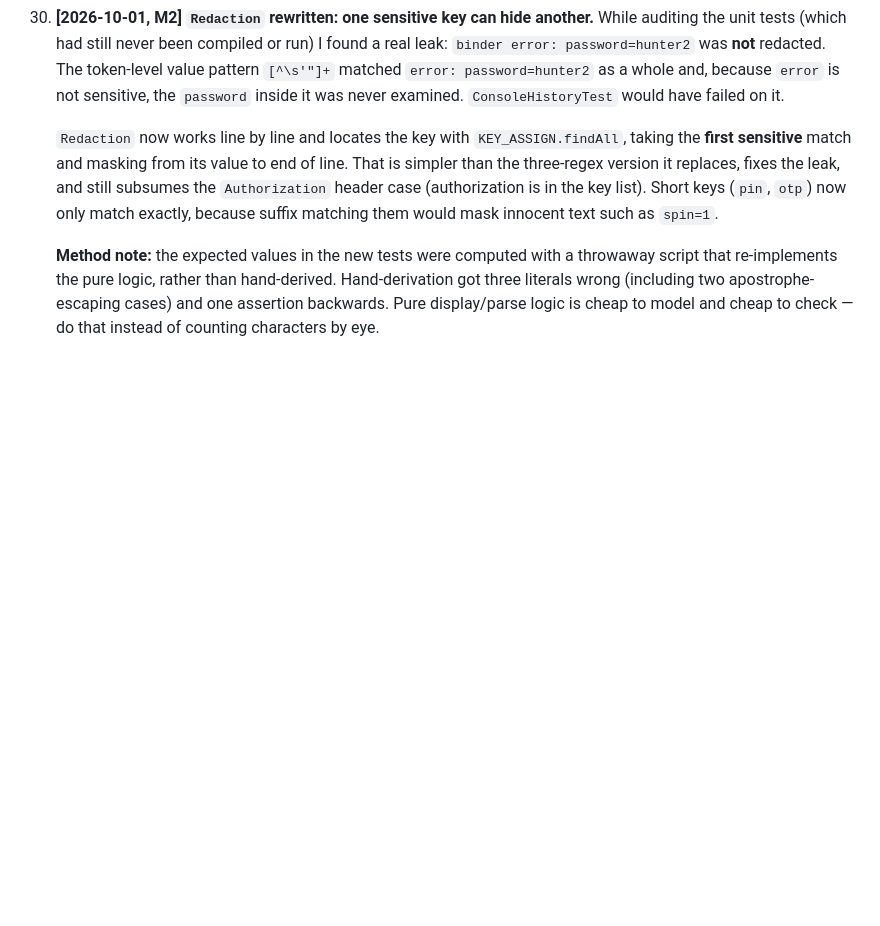
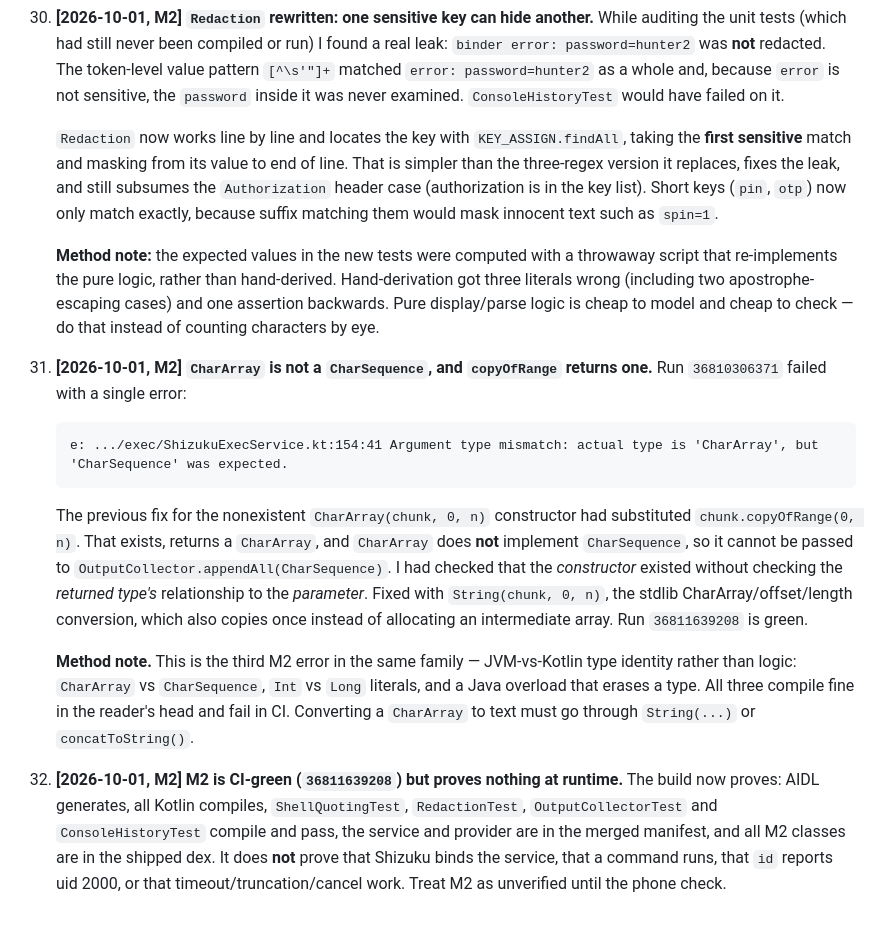
Before and after one commit to kreza6173-pixel/pulse-battery, a Markdown page: docs/DECISIONS.md, the part around the change. GitHub-like rendering; blank space fills up the shorter version.

````diff
--- a/docs/DECISIONS.md
+++ b/docs/DECISIONS.md
@@ -322,3 +322,30 @@
      literals wrong (including two apostrophe-escaping cases) and one assertion backwards. Pure
      display/parse logic is cheap to model and cheap to check — do that instead of counting
      characters by eye.
+
+31. **[2026-10-01, M2] `CharArray` is not a `CharSequence`, and `copyOfRange` returns one.**
+     Run `36810306371` failed with a single error:
+
+     ```
+     e: .../exec/ShizukuExecService.kt:154:41 Argument type mismatch: actual type is 'CharArray', but 'CharSequence' was expected.
+     ```
+
+     The previous fix for the nonexistent `CharArray(chunk, 0, n)` constructor had substituted
+     `chunk.copyOfRange(0, n)`. That exists, returns a `CharArray`, and `CharArray` does **not**
+     implement `CharSequence`, so it cannot be passed to `OutputCollector.appendAll(CharSequence)`.
+     I had checked that the *constructor* existed without checking the *returned type's*
+     relationship to the *parameter*. Fixed with `String(chunk, 0, n)`, the stdlib
+     CharArray/offset/length conversion, which also copies once instead of allocating an
+     intermediate array. Run `36811639208` is green.
+
+     **Method note.** This is the third M2 error in the same family — JVM-vs-Kotlin type identity
+     rather than logic: `CharArray` vs `CharSequence`, `Int` vs `Long` literals, and a Java
+     overload that erases a type. All three compile fine in the reader's head and fail in CI.
+     Converting a `CharArray` to text must go through `String(...)` or `concatToString()`.
+
+32. **[2026-10-01, M2] M2 is CI-green (`36811639208`) but proves nothing at runtime.**
+     The build now proves: AIDL generates, all Kotlin compiles, `ShellQuotingTest`,
+     `RedactionTest`, `OutputCollectorTest` and `ConsoleHistoryTest` compile and pass, the service
+     and provider are in the merged manifest, and all M2 classes are in the shipped dex. It does
+     **not** prove that Shizuku binds the service, that a command runs, that `id` reports uid 2000,
+     or that timeout/truncation/cancel work. Treat M2 as unverified until the phone check.
````
Also changed, not shown: docs/PROGRESS.md (+36 -23 lines).
